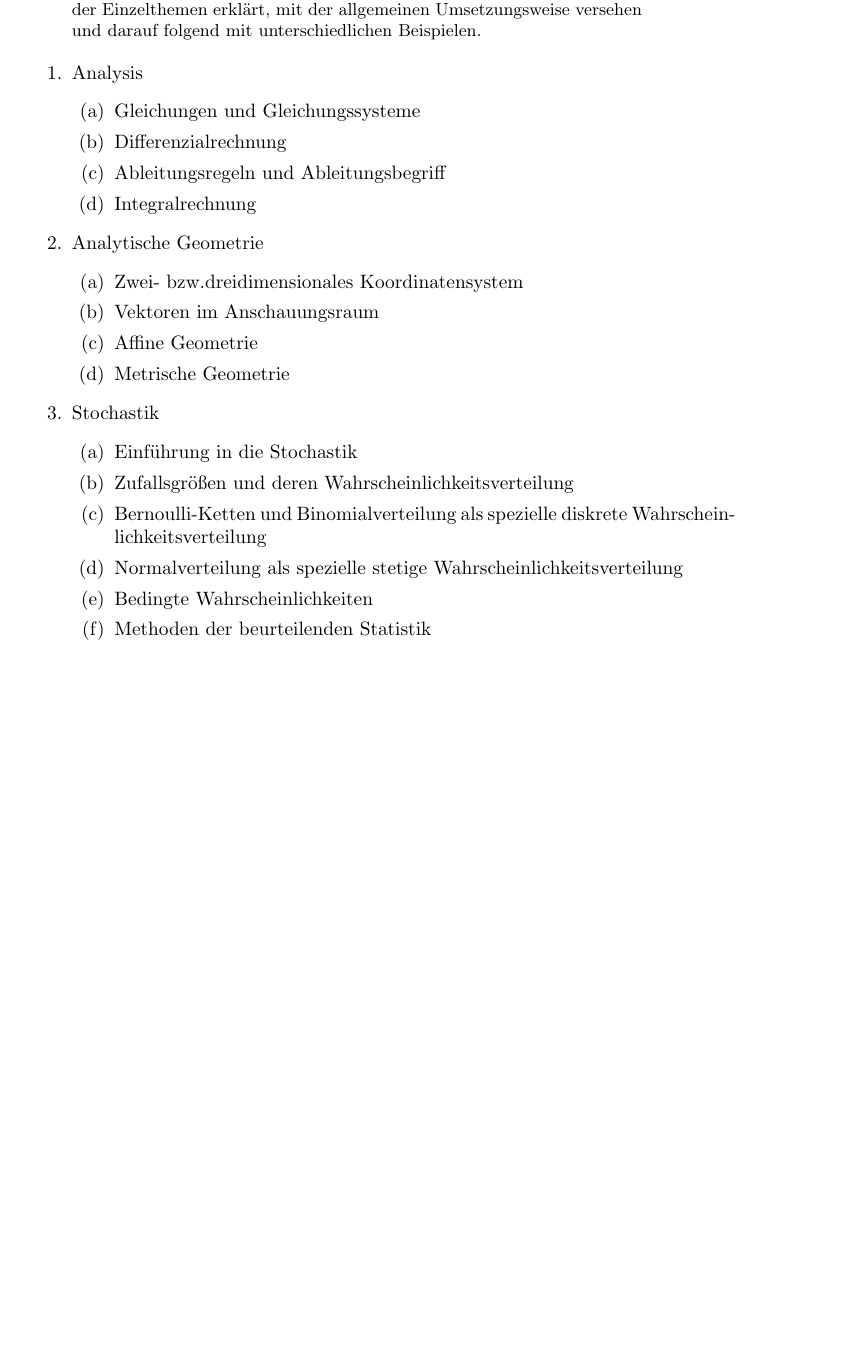
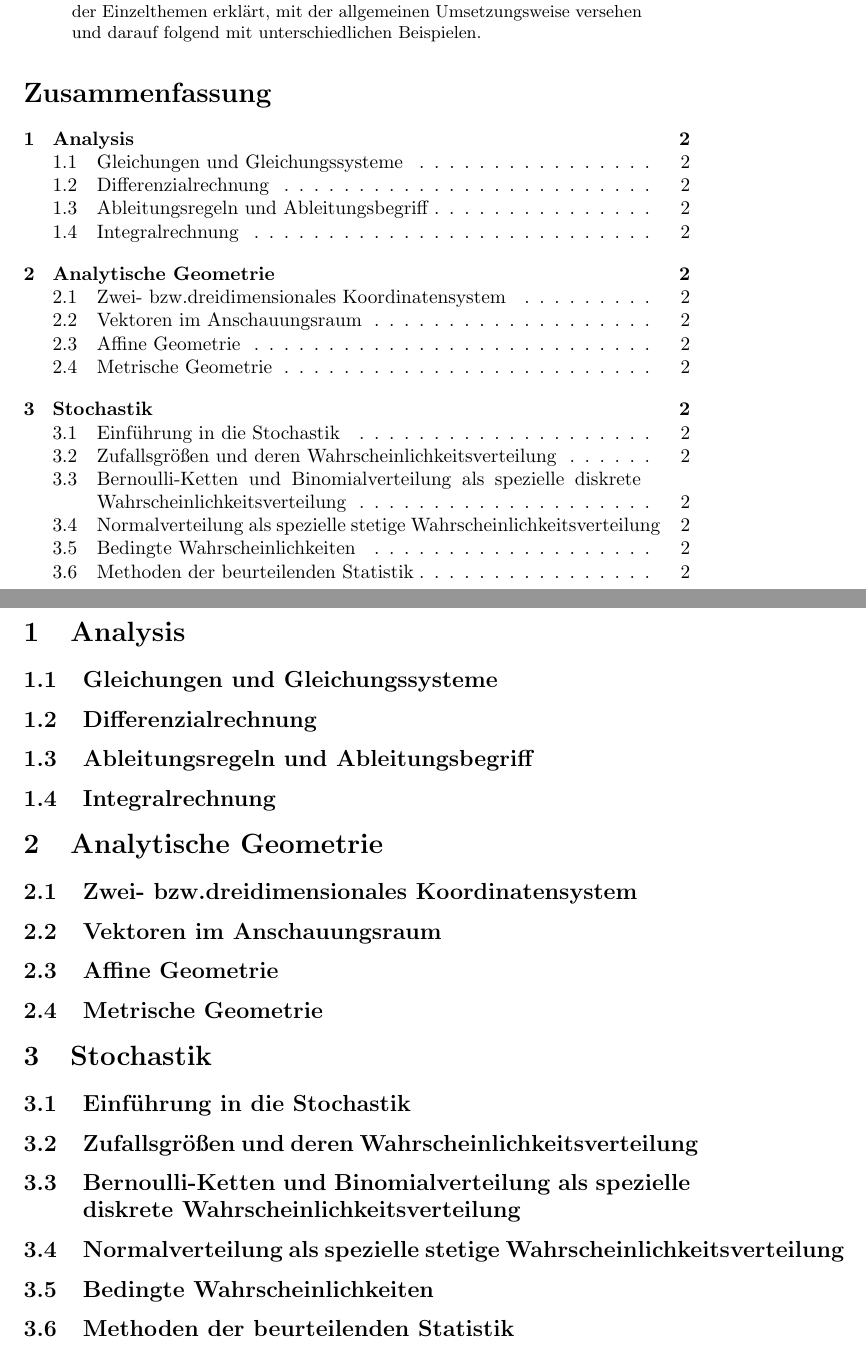
Before and after one commit to stuhlprobe/Mathe, a LaTeX paper (Zusammenfassungen - LaTex/MatheAbiMain.tex): part of the page before the commit and two parts of pages 1 and 2 of 2 after it, the two joined at a grey line, cut so that both start at the same text, the shorter picture padded with empty space. Compiled offline with pdfLaTeX.

Commit message:
Struktur im Dokument sowie hinzufügen von sachen

```diff
--- a/Zusammenfassungen - LaTex/MatheAbiMain.tex
+++ b/Zusammenfassungen - LaTex/MatheAbiMain.tex
@@ -4,6 +4,8 @@
 \title{Mathematik - Zusammenfassung fürs Abitur}
 \author{Maximilian Penke}
 \date{January 2024}
+
+\renewcommand*\contentsname{Zusammenfassung}
 
 \begin{document}
 
@@ -12,6 +14,29 @@
     \begin{abstract}
         Dies ist eine Zusammenfassung für die Inhalte des Berliner Abiturs von 2024 im Fach Mathematik. Dabei ist des in die drei Hauptthemen unterteilt, wobei es jeweils Differenzierungen gibt. Dafür werden die Inhalte der Einzelthemen erklärt, mit der allgemeinen Umsetzungsweise versehen und darauf folgend mit unterschiedlichen Beispielen.
     \end{abstract}
+
+    \tableofcontents
+
+    \section{Analysis}
+        \subsection{Gleichungen und Gleichungssysteme}
+        \subsection{Differenzialrechnung}
+        \subsection{Ableitungsregeln und Ableitungsbegriff}
+        \subsection{Integralrechnung}
+
+    \section{Analytische Geometrie}
+        \subsection{Zwei- bzw.dreidimensionales Koordinatensystem}
+        \subsection{Vektoren im Anschauungsraum}
+        \subsection{Affine Geometrie}
+        \subsection{Metrische Geometrie}
+
+    \section{Stochastik}
+        \subsection{Einführung in die Stochastik}
+        \subsection{Zufallsgrößen und deren Wahrscheinlichkeitsverteilung}
+        \subsection{Bernoulli-Ketten und Binomialverteilung als spezielle diskrete Wahrscheinlichkeitsverteilung}
+        \subsection{Normalverteilung als spezielle stetige Wahrscheinlichkeitsverteilung}
+        \subsection{Bedingte Wahrscheinlichkeiten}
+        \subsection{Methoden der beurteilenden Statistik}
+\end{document}
 
     \begin{enumerate}
 
```
Also changed, not shown: Zusammenfassungen - LaTex/MatheAbiMain.pdf, 4 other files.
